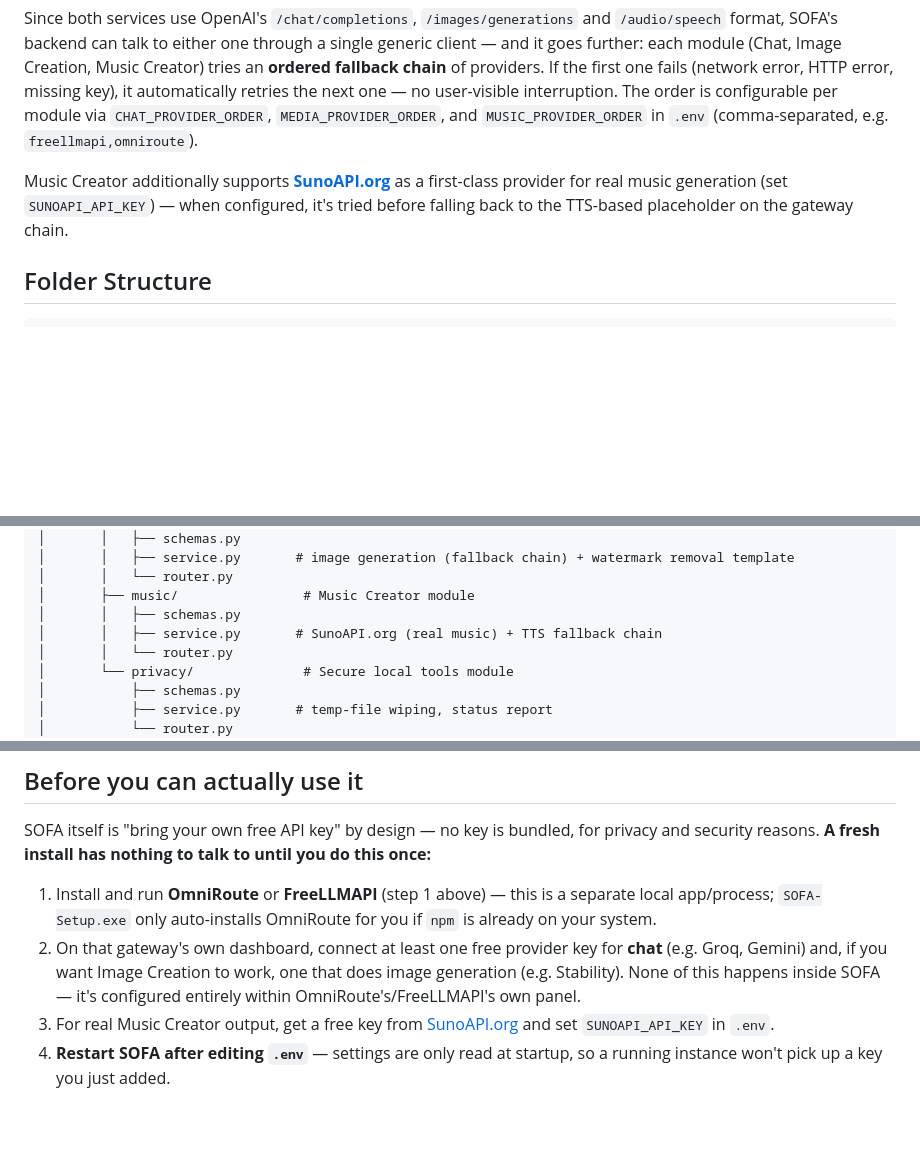
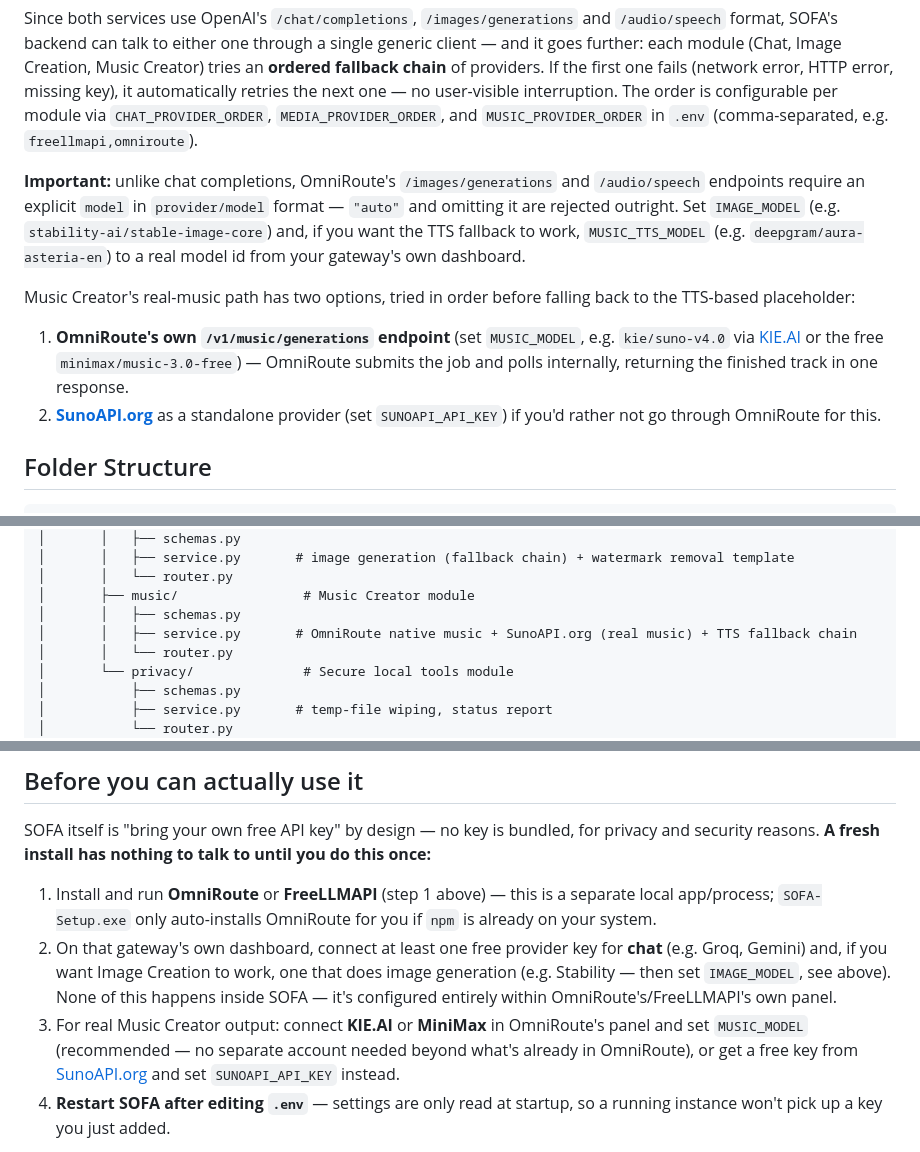
Before and after one commit to 20yalinay07-pixel/SOFA-Safe-One-For-All-, a Markdown page: README.md, 3 parts joined by grey strips. GitHub-like rendering; blank space fills up the shorter version.

Commit message:
Document MUSIC_MODEL/KIE.AI and the mandatory model requirement
README was stale relative to recent fixes: it still implied "auto" or
an omitted model works for images/TTS (it doesn't, per OmniRoute's own
source), and never mentioned MUSIC_MODEL/KIE.AI/MiniMax as the
preferred real-music path ahead of SunoAPI.org.

Co-Authored-By: Claude Sonnet 5 <noreply@anthropic.com>
Claude-Session: https://claude.ai/code/session_01D2xRM3hcpXzXfipP5myHKv

```diff
--- a/README.md
+++ b/README.md
@@ -15,7 +15,11 @@ SOFA doesn't require you to sign up for and manage separate API keys for every f
 
 Since both services use OpenAI's `/chat/completions`, `/images/generations` and `/audio/speech` format, SOFA's backend can talk to either one through a single generic client — and it goes further: each module (Chat, Image Creation, Music Creator) tries an **ordered fallback chain** of providers. If the first one fails (network error, HTTP error, missing key), it automatically retries the next one — no user-visible interruption. The order is configurable per module via `CHAT_PROVIDER_ORDER`, `MEDIA_PROVIDER_ORDER`, and `MUSIC_PROVIDER_ORDER` in `.env` (comma-separated, e.g. `freellmapi,omniroute`).
 
-Music Creator additionally supports **[SunoAPI.org](https://sunoapi.org)** as a first-class provider for real music generation (set `SUNOAPI_API_KEY`) — when configured, it's tried before falling back to the TTS-based placeholder on the gateway chain.
+**Important:** unlike chat completions, OmniRoute's `/images/generations` and `/audio/speech` endpoints require an explicit `model` in `provider/model` format — `"auto"` and omitting it are rejected outright. Set `IMAGE_MODEL` (e.g. `stability-ai/stable-image-core`) and, if you want the TTS fallback to work, `MUSIC_TTS_MODEL` (e.g. `deepgram/aura-asteria-en`) to a real model id from your gateway's own dashboard.
+
+Music Creator's real-music path has two options, tried in order before falling back to the TTS-based placeholder:
+1. **OmniRoute's own `/v1/music/generations` endpoint** (set `MUSIC_MODEL`, e.g. `kie/suno-v4.0` via [KIE.AI](https://kie.ai) or the free `minimax/music-3.0-free`) — OmniRoute submits the job and polls internally, returning the finished track in one response.
+2. **[SunoAPI.org](https://sunoapi.org)** as a standalone provider (set `SUNOAPI_API_KEY`) if you'd rather not go through OmniRoute for this.
 
 ## Folder Structure
 
@@ -42,7 +46,7 @@ SOFA-Safe-One-For-All-/
 │       │   └── router.py
 │       ├── music/                # Music Creator module
 │       │   ├── schemas.py
-│       │   ├── service.py       # SunoAPI.org (real music) + TTS fallback chain
+│       │   ├── service.py       # OmniRoute native music + SunoAPI.org (real music) + TTS fallback chain
 │       │   └── router.py
 │       └── privacy/              # Secure local tools module
 │           ├── schemas.py
@@ -141,11 +145,13 @@ until you do this once:**
    OmniRoute for you if `npm` is already on your system.
 2. On that gateway's own dashboard, connect at least one free provider key
    for **chat** (e.g. Groq, Gemini) and, if you want Image Creation to work,
-   one that does image generation (e.g. Stability). None of this happens
-   inside SOFA — it's configured entirely within OmniRoute's/FreeLLMAPI's
-   own panel.
-3. For real Music Creator output, get a free key from
-   [SunoAPI.org](https://sunoapi.org) and set `SUNOAPI_API_KEY` in `.env`.
+   one that does image generation (e.g. Stability — then set `IMAGE_MODEL`,
+   see above). None of this happens inside SOFA — it's configured entirely
+   within OmniRoute's/FreeLLMAPI's own panel.
+3. For real Music Creator output: connect **KIE.AI** or **MiniMax** in
+   OmniRoute's panel and set `MUSIC_MODEL` (recommended — no separate
+   account needed beyond what's already in OmniRoute), or get a free key
+   from [SunoAPI.org](https://sunoapi.org) and set `SUNOAPI_API_KEY` instead.
 4. **Restart SOFA after editing `.env`** — settings are only read at startup,
    so a running instance won't pick up a key you just added.
 
```
